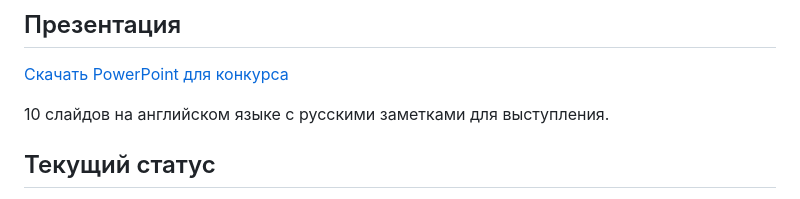
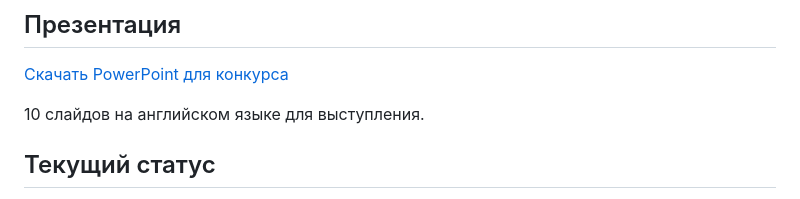
Before and after one commit to madinasatualdypova/project-1, a Markdown page: README.md, the part around the change. Drawn GitHub-style.

```diff
--- a/README.md
+++ b/README.md
@@ -22,7 +22,7 @@
 
 [Скачать PowerPoint для конкурса](NULL-Escape_Presentation_EN.pptx)
 
-10 слайдов на английском языке с русскими заметками для выступления.
+10 слайдов на английском языке для выступления.
 
 ## Текущий статус
 
```
